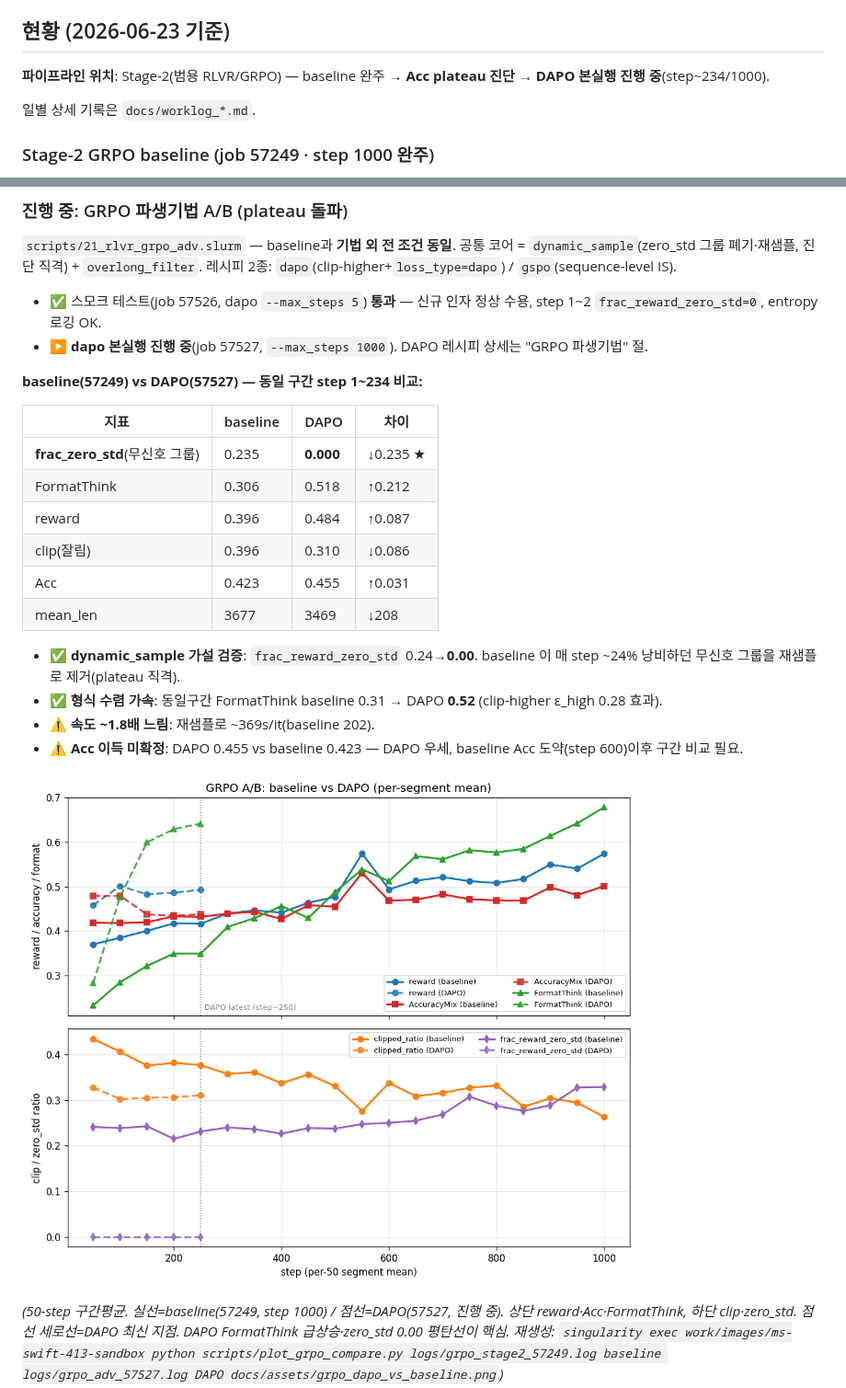
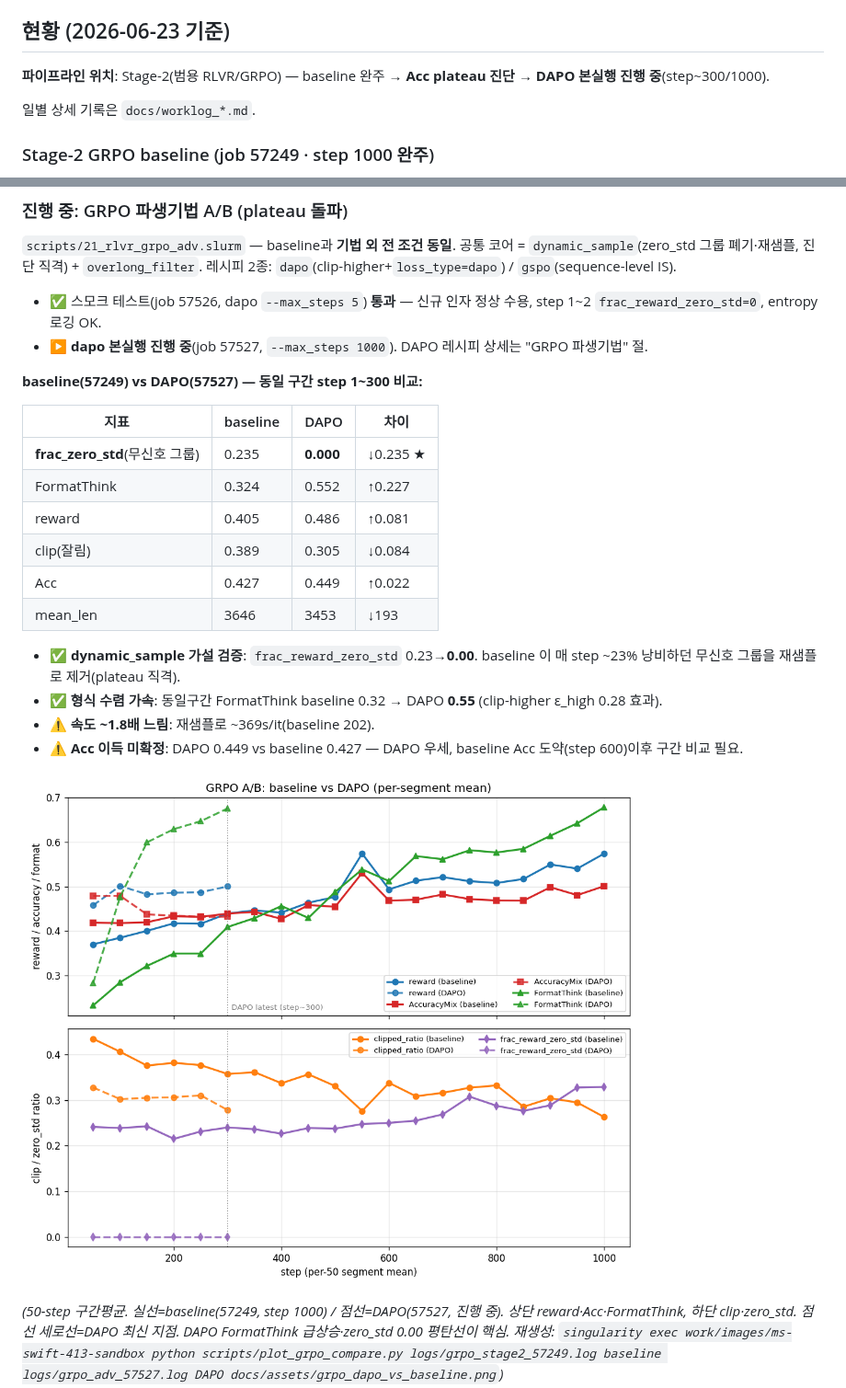
Before and after one commit to jipyeong-lee/k_bds, a Markdown page: README.md, 2 parts joined by grey strips. Shown at 92% size. Drawn GitHub-style; pictures changed too: docs/assets/grpo_dapo_vs_baseline.png.

Commit message:
docs: DAPO 57527 진행 자동갱신 (step 300)

```diff
--- a/README.md
+++ b/README.md
@@ -6,7 +6,7 @@
 ## 현황 (2026-06-23 기준)
 
 <!-- AUTO:status START (scripts/grpo_ab_update.py 자동 갱신 — 수동 편집 금지) -->
-**파이프라인 위치**: Stage-2(범용 RLVR/GRPO) — baseline 완주 → **Acc plateau 진단** → **DAPO 본실행 진행 중**(step~234/1000).
+**파이프라인 위치**: Stage-2(범용 RLVR/GRPO) — baseline 완주 → **Acc plateau 진단** → **DAPO 본실행 진행 중**(step~300/1000).
 <!-- AUTO:status END -->
 일별 상세 기록은 `docs/worklog_*.md`.
 
@@ -36,21 +36,21 @@ RFT 간결 콜드스타트 init + LoRA-DDP + max_completion 6144. step 1000에
 - ▶ **dapo 본실행 진행 중**(job 57527, `--max_steps 1000`). DAPO 레시피 상세는 "GRPO 파생기법" 절.
 
 <!-- AUTO:ab START (scripts/grpo_ab_update.py 자동 갱신 — 100-step마다 watcher 가 재생성. 수동 편집 금지) -->
-  **baseline(57249) vs DAPO(57527) — 동일 구간 step 1~234 비교:**
+  **baseline(57249) vs DAPO(57527) — 동일 구간 step 1~300 비교:**
 
   | 지표 | baseline | DAPO | 차이 |
   |------|----------|------|------|
   | **frac_zero_std**(무신호 그룹) | 0.235 | **0.000** | ↓0.235 ★ |
-  | FormatThink | 0.306 | 0.518 | ↑0.212 |
-  | reward | 0.396 | 0.484 | ↑0.087 |
-  | clip(잘림) | 0.396 | 0.310 | ↓0.086 |
-  | Acc | 0.423 | 0.455 | ↑0.031 |
-  | mean_len | 3677 | 3469 | ↓208 |
+  | FormatThink | 0.324 | 0.552 | ↑0.227 |
+  | reward | 0.405 | 0.486 | ↑0.081 |
+  | clip(잘림) | 0.389 | 0.305 | ↓0.084 |
+  | Acc | 0.427 | 0.449 | ↑0.022 |
+  | mean_len | 3646 | 3453 | ↓193 |
 
-  - ✅ **dynamic_sample 가설 검증**: `frac_reward_zero_std` 0.24→**0.00**. baseline 이 매 step ~24% 낭비하던 무신호 그룹을 재샘플로 제거(plateau 직격).
-  - ✅ **형식 수렴 가속**: 동일구간 FormatThink baseline 0.31 → DAPO **0.52** (clip-higher ε_high 0.28 효과).
+  - ✅ **dynamic_sample 가설 검증**: `frac_reward_zero_std` 0.23→**0.00**. baseline 이 매 step ~23% 낭비하던 무신호 그룹을 재샘플로 제거(plateau 직격).
+  - ✅ **형식 수렴 가속**: 동일구간 FormatThink baseline 0.32 → DAPO **0.55** (clip-higher ε_high 0.28 효과).
   - ⚠️ **속도 ~1.8배 느림**: 재샘플로 ~369s/it(baseline 202).
-  - ⚠️ **Acc 이득 미확정**: DAPO 0.455 vs baseline 0.423 — DAPO 우세, baseline Acc 도약(step 600)이후 구간 비교 필요.
+  - ⚠️ **Acc 이득 미확정**: DAPO 0.449 vs baseline 0.427 — DAPO 우세, baseline Acc 도약(step 600)이후 구간 비교 필요.
 <!-- AUTO:ab END -->
 
   ![baseline vs DAPO 추세 비교](docs/assets/grpo_dapo_vs_baseline.png)
```
